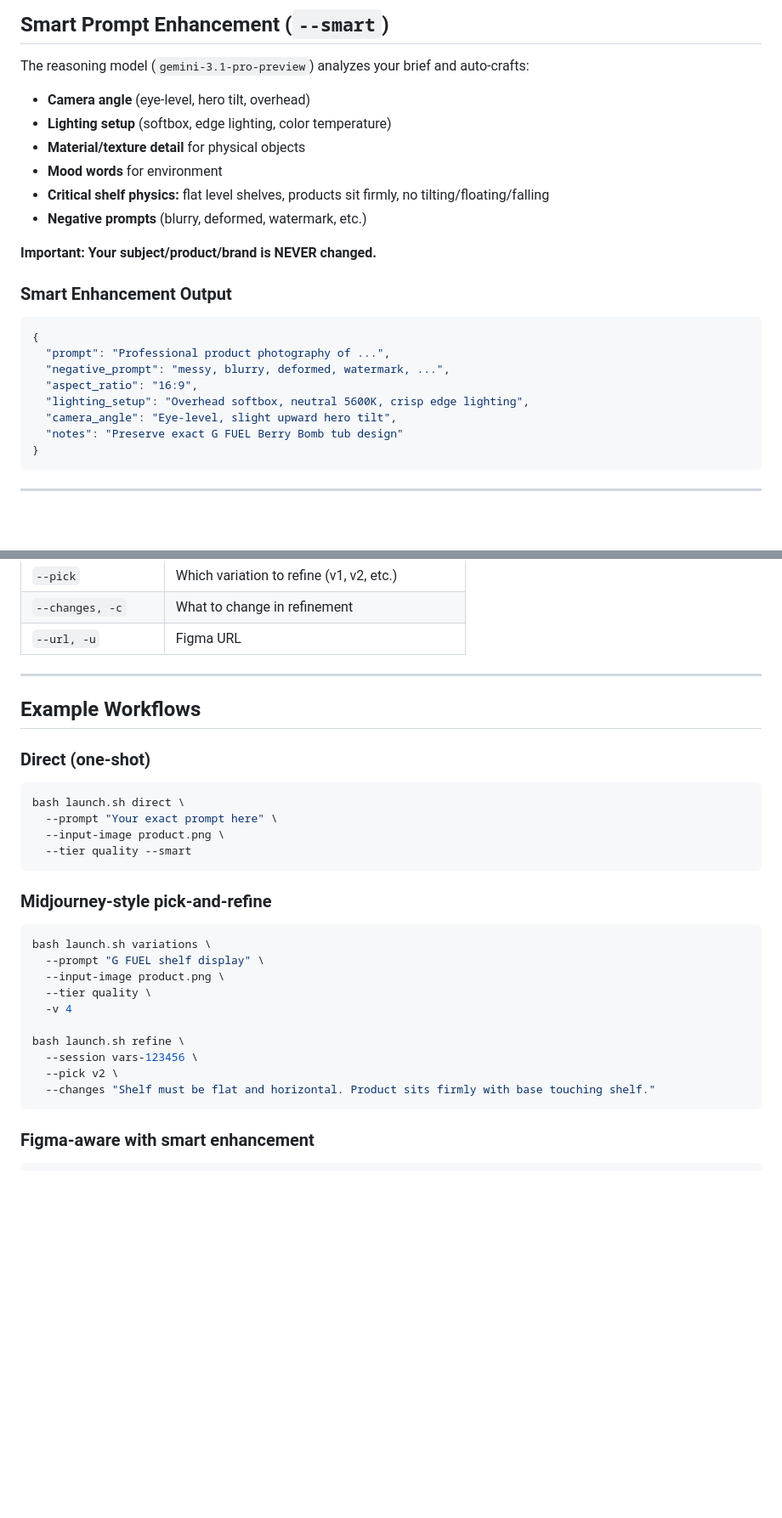
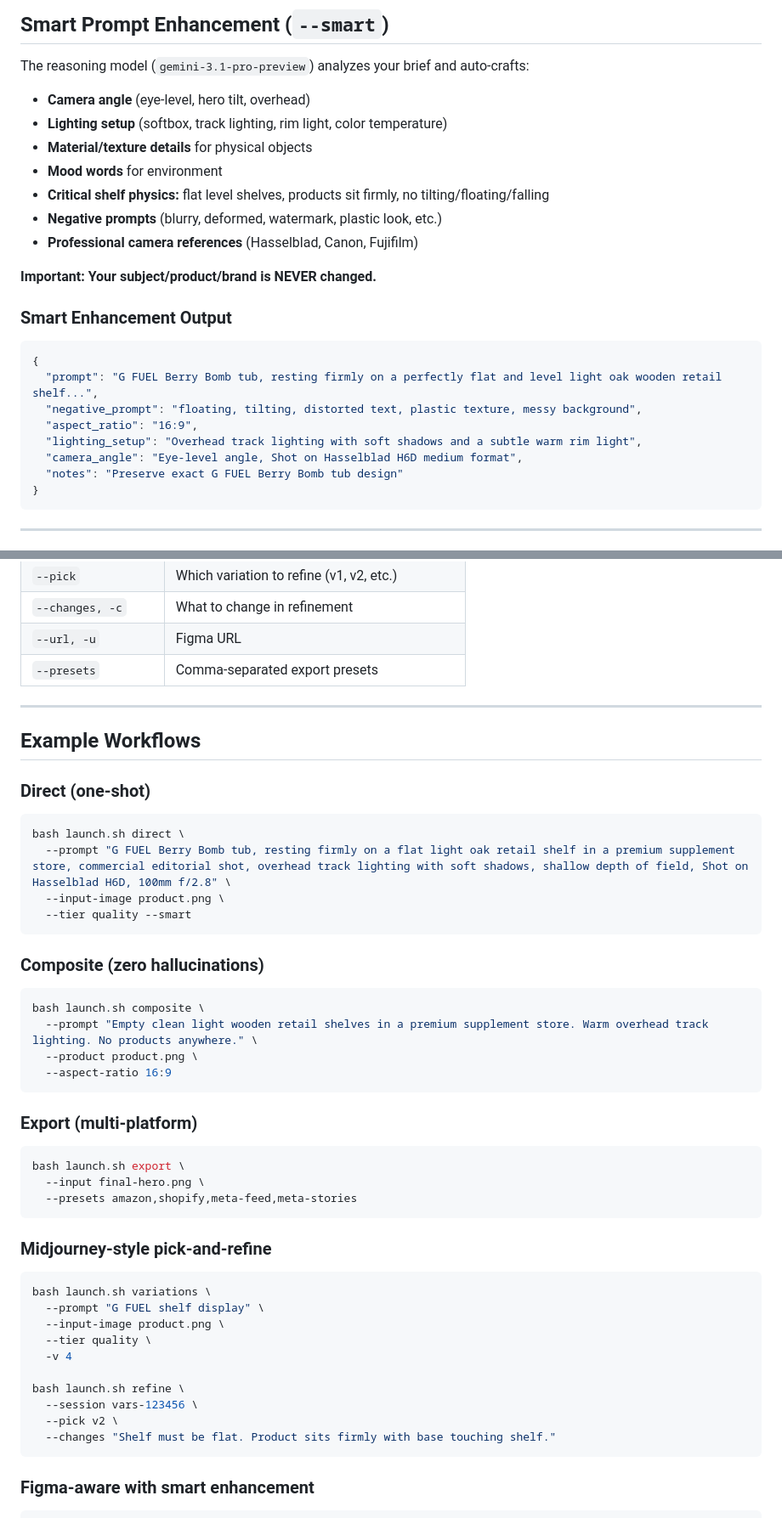
Before and after one commit to camster91/creative-studio, a Markdown page: SKILL.md, 2 parts joined by grey strips. Shown at 85% size. Drawn GitHub-style; blank space fills up the shorter version.

````diff
--- a/SKILL.md
+++ b/SKILL.md
@@ -57,11 +142,12 @@ When you pass `--tier`, model and resolution are auto-selected. Override with `-
 The reasoning model (`gemini-3.1-pro-preview`) analyzes your brief and auto-crafts:
 
 - **Camera angle** (eye-level, hero tilt, overhead)
-- **Lighting setup** (softbox, edge lighting, color temperature)
-- **Material/texture detail** for physical objects
+- **Lighting setup** (softbox, track lighting, rim light, color temperature)
+- **Material/texture details** for physical objects
 - **Mood words** for environment
 - **Critical shelf physics:** flat level shelves, products sit firmly, no tilting/floating/falling
-- **Negative prompts** (blurry, deformed, watermark, etc.)
+- **Negative prompts** (blurry, deformed, watermark, plastic look, etc.)
+- **Professional camera references** (Hasselblad, Canon, Fujifilm)
 
 **Important: Your subject/product/brand is NEVER changed.**
 
@@ -69,11 +155,11 @@ The reasoning model (`gemini-3.1-pro-preview`) analyzes your brief and auto-craf
 
 ```json
 {
-  "prompt": "Professional product photography of ...",
-  "negative_prompt": "messy, blurry, deformed, watermark, ...",
+  "prompt": "G FUEL Berry Bomb tub, resting firmly on a perfectly flat and level light oak wooden retail shelf...",
+  "negative_prompt": "floating, tilting, distorted text, plastic texture, messy background",
   "aspect_ratio": "16:9",
-  "lighting_setup": "Overhead softbox, neutral 5600K, crisp edge lighting",
-  "camera_angle": "Eye-level, slight upward hero tilt",
+  "lighting_setup": "Overhead track lighting with soft shadows and a subtle warm rim light",
+  "camera_angle": "Eye-level angle, Shot on Hasselblad H6D medium format",
   "notes": "Preserve exact G FUEL Berry Bomb tub design"
 }
 ```
@@ -113,6 +203,7 @@ The reasoning model (`gemini-3.1-pro-preview`) analyzes your brief and auto-craf
 | `--pick` | Which variation to refine (v1, v2, etc.) |
 | `--changes, -c` | What to change in refinement |
 | `--url, -u` | Figma URL |
+| `--presets` | Comma-separated export presets |
 
 ---
 
@@ -122,9 +213,26 @@ The reasoning model (`gemini-3.1-pro-preview`) analyzes your brief and auto-craf
 
 ```bash
 bash launch.sh direct \
-  --prompt "Your exact prompt here" \
+  --prompt "G FUEL Berry Bomb tub, resting firmly on a flat light oak retail shelf in a premium supplement store, commercial editorial shot, overhead track lighting with soft shadows, shallow depth of field, Shot on Hasselblad H6D, 100mm f/2.8" \
   --input-image product.png \
   --tier quality --smart
+```
+
+### Composite (zero hallucinations)
+
+```bash
+bash launch.sh composite \
+  --prompt "Empty clean light wooden retail shelves in a premium supplement store. Warm overhead track lighting. No products anywhere." \
+  --product product.png \
+  --aspect-ratio 16:9
+```
+
+### Export (multi-platform)
+
+```bash
+bash launch.sh export \
+  --input final-hero.png \
+  --presets amazon,shopify,meta-feed,meta-stories
 ```
 
 ### Midjourney-style pick-and-refine
@@ -139,7 +247,7 @@ bash launch.sh variations \
 bash launch.sh refine \
   --session vars-123456 \
   --pick v2 \
-  --changes "Shelf must be flat and horizontal. Product sits firmly with base touching shelf."
+  --changes "Shelf must be flat. Product sits firmly with base touching shelf."
 ```
 
 ### Figma-aware with smart enhancement
````
Also changed, not shown: other parts of SKILL.md (+101 -12 lines).
